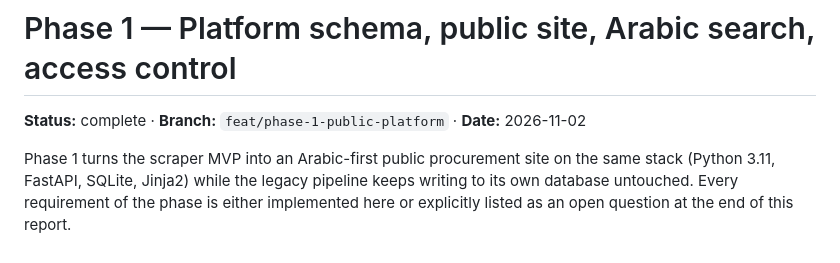
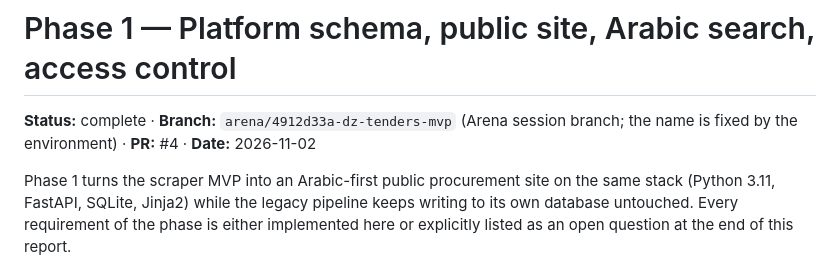
Before and after one commit to mamourgroupe-ctrl/dz-tenders-mvp, a Markdown page: docs/PHASE1_REPORT.md, the part around the change. Rendered like a GitHub page.

Commit message:
docs: record the phase 1 branch and pull request
Co-authored-by: arena-agent <297053741+arena-agent@users.noreply.github.com>

```diff
--- a/docs/PHASE1_REPORT.md
+++ b/docs/PHASE1_REPORT.md
@@ -1,6 +1,6 @@
 # Phase 1 — Platform schema, public site, Arabic search, access control
 
-**Status:** complete · **Branch:** `feat/phase-1-public-platform` · **Date:** 2026-11-02
+**Status:** complete · **Branch:** `arena/4912d33a-dz-tenders-mvp` (Arena session branch; the name is fixed by the environment) · **PR:** #4 · **Date:** 2026-11-02
 
 Phase 1 turns the scraper MVP into an Arabic-first public procurement site on the
 same stack (Python 3.11, FastAPI, SQLite, Jinja2) while the legacy pipeline keeps
```
